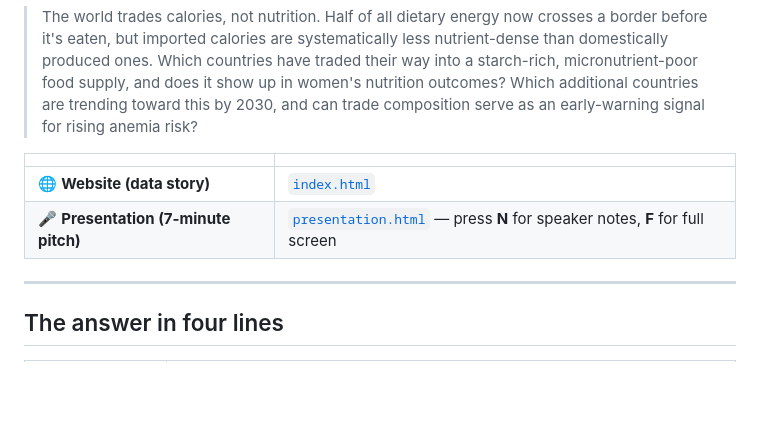
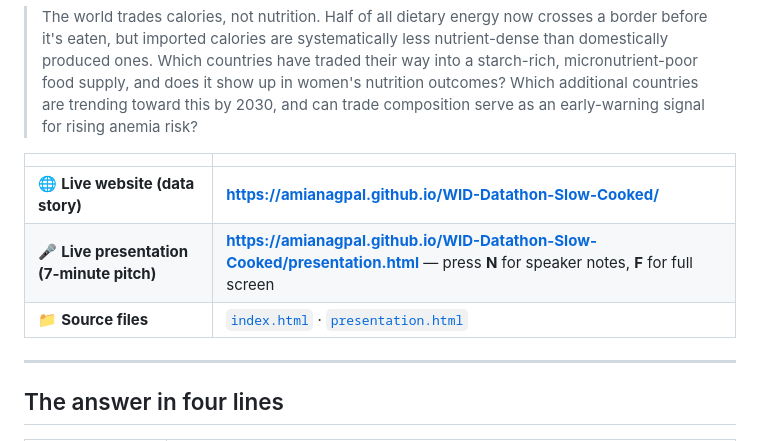
Before and after one commit to AmiaNagpal/WID-Datathon-Slow-Cooked-1, a Markdown page: README.md, the part around the change. Rendered like a GitHub page; blank space fills up the shorter version.

Commit message:
Add live GitHub Pages links to README

```diff
--- a/README.md
+++ b/README.md
@@ -6,8 +6,9 @@
 
 | | |
 |---|---|
-| 🌐 **Website (data story)** | [`index.html`](index.html) |
-| 🎤 **Presentation (7-minute pitch)** | [`presentation.html`](presentation.html) — press **N** for speaker notes, **F** for full screen |
+| 🌐 **Live website (data story)** | **[https://amianagpal.github.io/WID-Datathon-Slow-Cooked/](https://amianagpal.github.io/WID-Datathon-Slow-Cooked/)** |
+| 🎤 **Live presentation (7-minute pitch)** | **[https://amianagpal.github.io/WID-Datathon-Slow-Cooked/presentation.html](https://amianagpal.github.io/WID-Datathon-Slow-Cooked/presentation.html)** — press **N** for speaker notes, **F** for full screen |
+| 📁 **Source files** | [`index.html`](index.html) · [`presentation.html`](presentation.html) |
 
 ---
 
```
